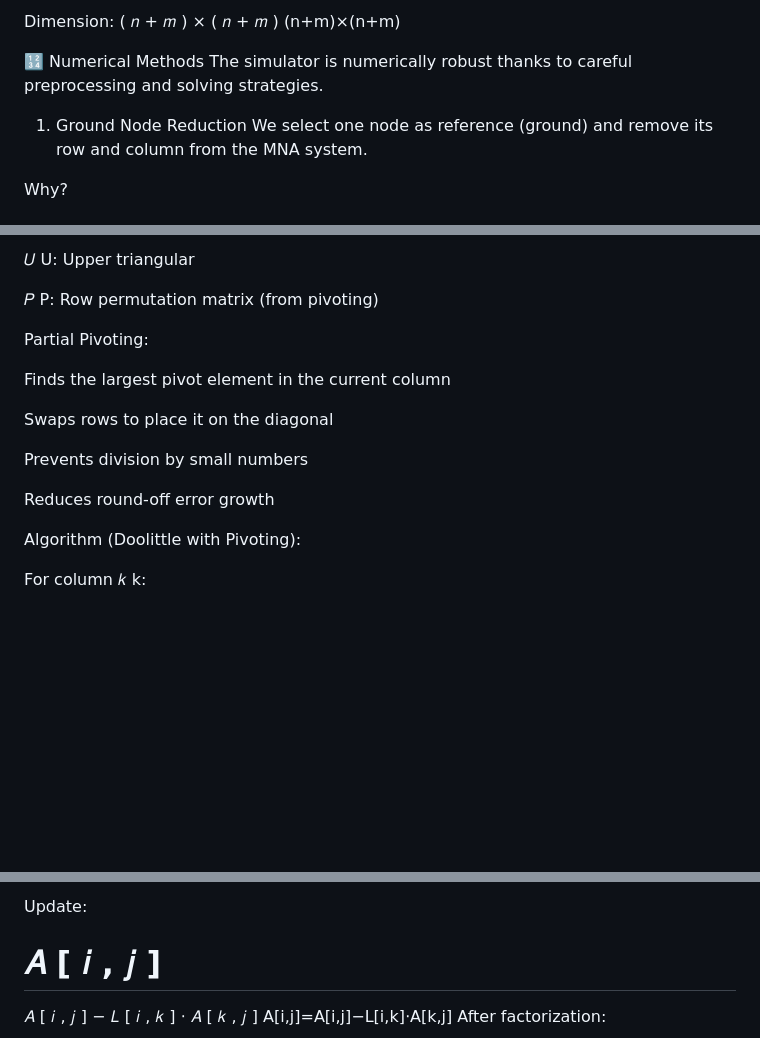
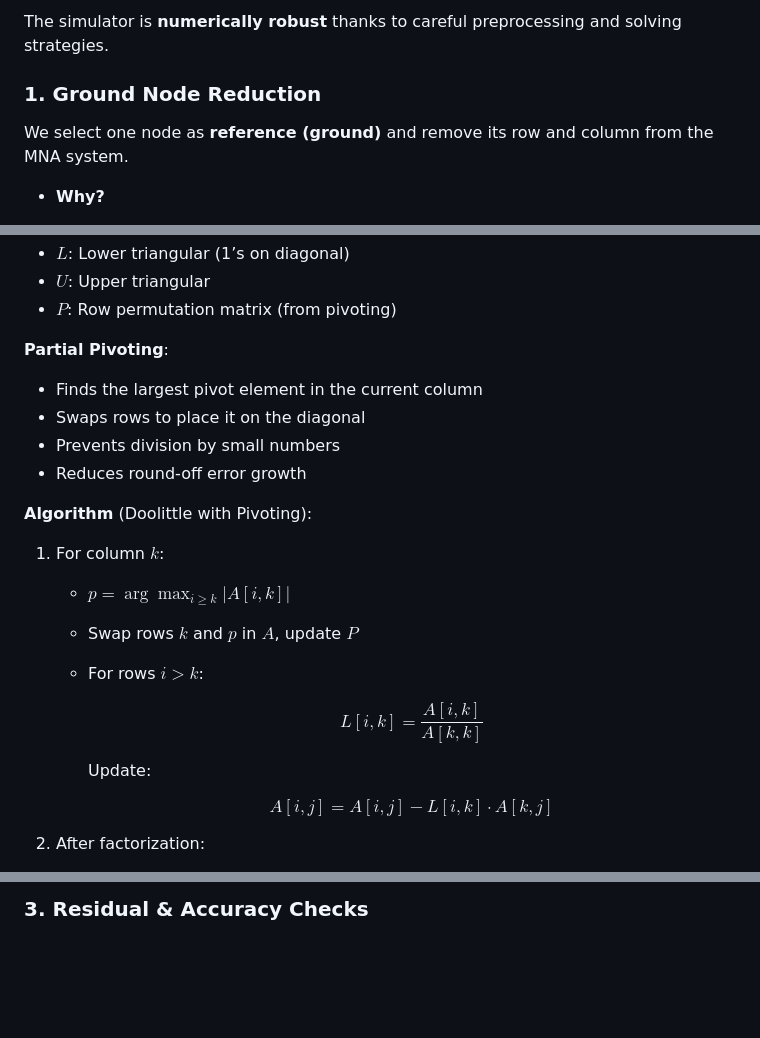
Before and after one commit to jananour00/CircuitSim-Web, a Markdown page: README.md, 3 parts joined by grey strips. Drawn GitHub-style; blank space fills up the shorter version.

```diff
--- a/README.md
+++ b/README.md
@@ -134,23 +90,9 @@ s
 
-Dimension:
-(
-𝑛
-+
-𝑚
-)
-×
-(
-𝑛
-+
-𝑚
-)
-(n+m)×(n+m)
+The simulator is **numerically robust** thanks to careful preprocessing and solving strategies.
 
-🔢 Numerical Methods
-The simulator is numerically robust thanks to careful preprocessing and solving strategies.
+### **1. Ground Node Reduction**
 
-1. Ground Node Reduction
-We select one node as reference (ground) and remove its row and column from the MNA system.
+We select one node as **reference (ground)** and remove its row and column from the MNA system.
 
-Why?
+* **Why?**
 
@@ -230,23 +118,31 @@ L: Lower triangular (1’s on diagonal)
 
-𝑈
-U: Upper triangular
+* $L$: Lower triangular (1’s on diagonal)
+* $U$: Upper triangular
+* $P$: Row permutation matrix (from pivoting)
 
-𝑃
-P: Row permutation matrix (from pivoting)
+**Partial Pivoting**:
 
-Partial Pivoting:
+* Finds the largest pivot element in the current column
+* Swaps rows to place it on the diagonal
+* Prevents division by small numbers
+* Reduces round-off error growth
 
-Finds the largest pivot element in the current column
+**Algorithm** (Doolittle with Pivoting):
 
-Swaps rows to place it on the diagonal
+1. For column $k$:
 
-Prevents division by small numbers
+   * $p = \arg\max_{i \ge k} |A[i,k]|$
+   * Swap rows $k$ and $p$ in $A$, update $P$
+   * For rows $i > k$:
 
-Reduces round-off error growth
+     $$
+     L[i,k] = \frac{A[i,k]}{A[k,k]}
+     $$
 
-Algorithm (Doolittle with Pivoting):
+     Update:
 
-For column
-𝑘
-k:
+     $$
+     A[i,j] = A[i,j] - L[i,k] \cdot A[k,j]
+     $$
+2. After factorization:
 
@@ -314,33 +158,3 @@ A[i,k]
 
-Update:
+### **3. Residual & Accuracy Checks**
 
-𝐴
-[
-𝑖
-,
-𝑗
-]
-=
-𝐴
-[
-𝑖
-,
-𝑗
-]
-−
-𝐿
-[
-𝑖
-,
-𝑘
-]
-⋅
-𝐴
-[
-𝑘
-,
-𝑗
-]
-A[i,j]=A[i,j]−L[i,k]⋅A[k,j]
-After factorization:
-
```
Also changed, not shown: other parts of README.md (+156 -374 lines).
